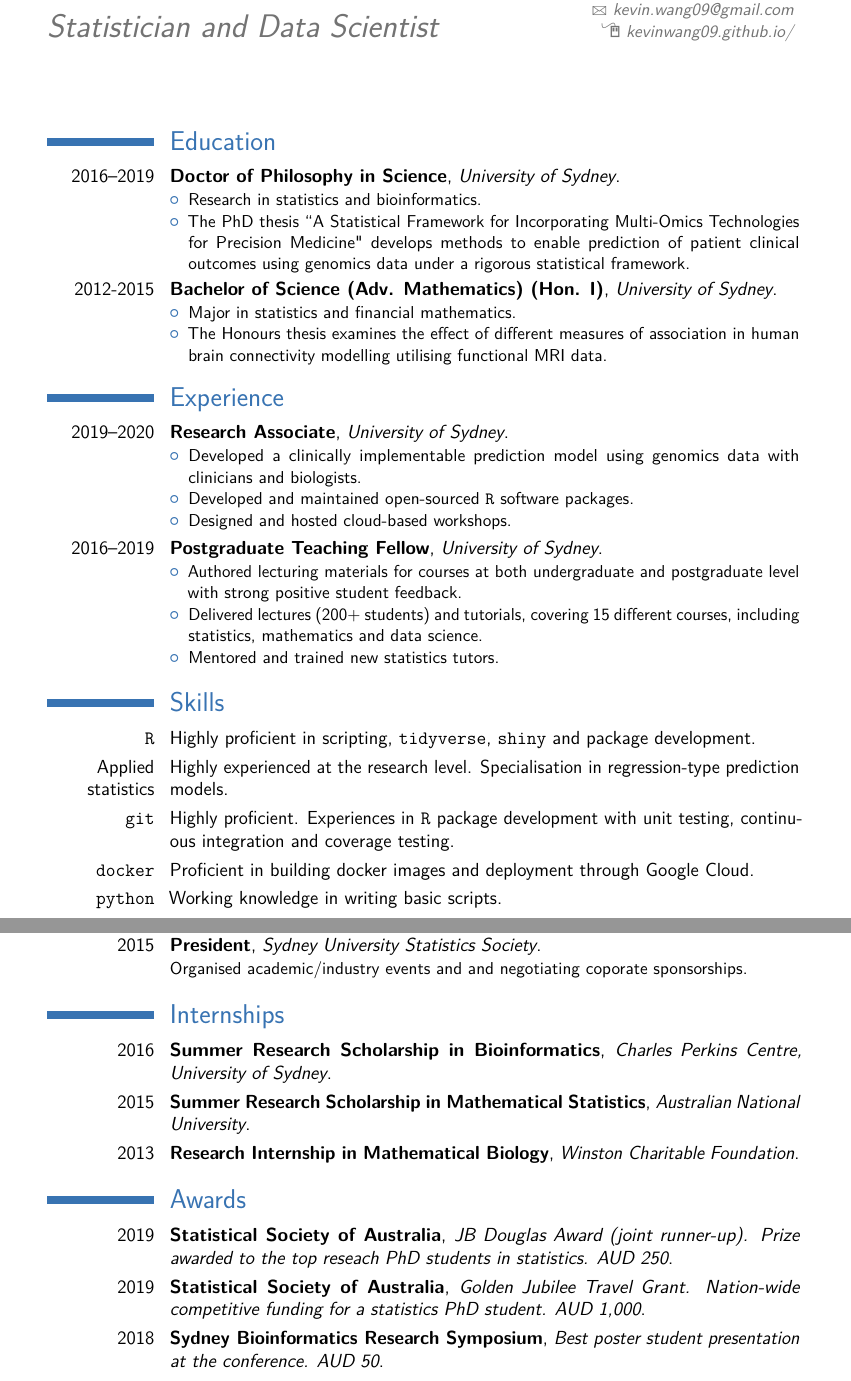
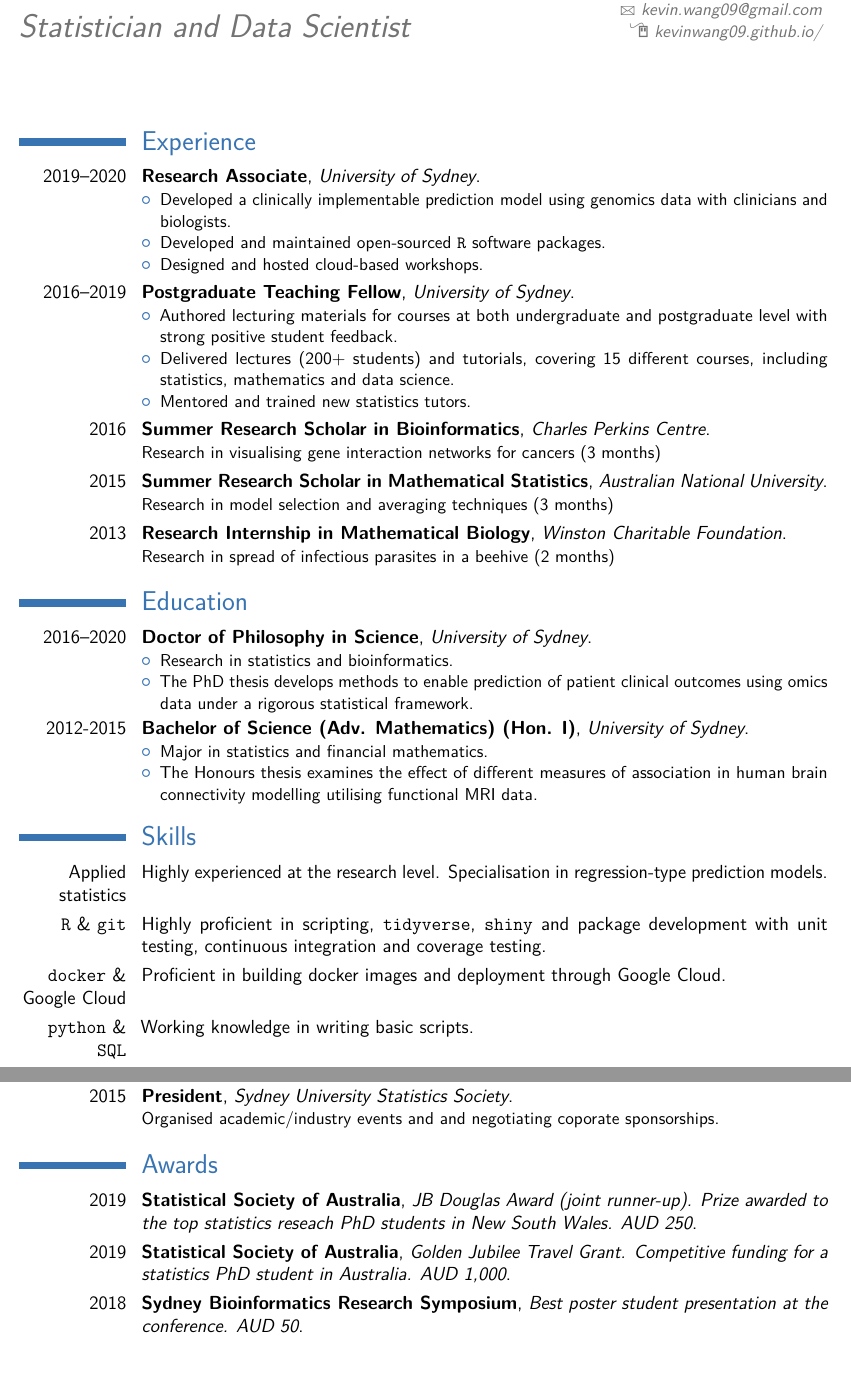
Before and after one commit to kevinwang09/cv, a LaTeX CV (CV_KEVIN_YX_WANG_long.tex): two parts of pages 1 and 2 of 3, joined at a grey line, cut so that both start at the same text. Compiled offline with pdfLaTeX.

Commit message:
reorganisation based on feedback

```diff
--- a/CV_KEVIN_YX_WANG_long.tex
+++ b/CV_KEVIN_YX_WANG_long.tex
@@ -9,7 +9,7 @@
 
 %\usepackage{lipsum} % Used for inserting dummy 'Lorem ipsum' text into the template
 
-\usepackage[scale=0.8]{geometry} % Reduce document margins
+\usepackage[scale=0.86]{geometry} % Reduce document margins
 %\setlength{\hintscolumnwidth}{3cm} % Uncomment to change the width of the dates column
 %\setlength{\makecvtitlenamewidth}{10cm} % For the 'classic' style, uncomment to adjust the width of the space allocated to your name
 
@@ -43,24 +43,8 @@
 
 %	Passionate data scientist with a PhD in statistics and a proven track record of delivering valuable analytical insights. I am a highly effective communicator with numerous awards for research presentations and worked as a part-time lecturer at the University of Sydney. I am highly skilled in developing machine learning predictive models using the \texttt{R} language.
 
-	\section{Education}
+\section{Experience}
 
-	\cventry{2016--2019}{Doctor of Philosophy in Science}{University of Sydney}{}{}{
-		\begin{itemize}
-			\item Research in statistics and bioinformatics.
-			\item The PhD thesis ``A Statistical Framework for Incorporating Multi-Omics Technologies for Precision Medicine" develops methods to enable prediction of patient clinical outcomes using genomics data under a rigorous statistical framework.
-			%	\item Other related collaboration projects covered a range of scientific problems relating to biological heterogeneity in cancer.
-		\end{itemize}
-	}
-
-	\cventry{2012-2015}{Bachelor of Science (Adv. Mathematics) (Hon. I)}{University of Sydney}{}{}{
-		\begin{itemize}
-			\item Major in statistics and financial mathematics.
-			\item The Honours thesis examines the effect of different measures of association in human brain connectivity modelling utilising functional MRI data.
-		\end{itemize}
-	}
-
-	\section{Experience}
 	\cventry{2019--2020}{Research Associate}{University of Sydney}{}{}{
 		\begin{itemize}
 			\item Developed a clinically implementable prediction model using genomics data with clinicians and biologists.
@@ -78,7 +62,12 @@
 		\end{itemize}
 	}
 
+	\cventry{2016}{Summer Research Scholar in Bioinformatics}{Charles Perkins Centre}{}{}{
+	Research in visualising gene interaction networks for cancers (3 months)}
 
+	\cventry{2015}{Summer Research Scholar in Mathematical Statistics}{Australian National University}{}{}{Research in model selection and averaging techniques (3 months)}
+
+	\cventry{2013}{Research Internship in Mathematical Biology}{Winston Charitable Foundation}{}{}{Research in spread of infectious parasites in a beehive (2 months)}
 
 
 	%		\begin{itemize}
@@ -99,21 +88,35 @@
 
 
 
+\section{Education}
+
+\cventry{2016--2020}{Doctor of Philosophy in Science}{University of Sydney}{}{}{
+	\begin{itemize}
+		\item Research in statistics and bioinformatics.
+		\item The PhD thesis develops methods to enable prediction of patient clinical outcomes using omics data under a rigorous statistical framework.
+		%	\item Other related collaboration projects covered a range of scientific problems relating to biological heterogeneity in cancer.
+	\end{itemize}
+}
+
+\cventry{2012-2015}{Bachelor of Science (Adv. Mathematics) (Hon. I)}{University of Sydney}{}{}{
+	\begin{itemize}
+		\item Major in statistics and financial mathematics.
+		\item The Honours thesis examines the effect of different measures of association in human brain connectivity modelling utilising functional MRI data.
+	\end{itemize}
+}
 
 	\section{Skills}
 
 %	\subsection{Technical}
-	\cvitem{\texttt{R}}{Highly proficient in scripting, \texttt{tidyverse}, \texttt{shiny} and package development.}
-
 	\cvitem{Applied statistics}{Highly experienced at the research level. Specialisation in regression-type prediction models.
 %		Publications in top journals, including \textit{Bioinformatics}, \textit{Clinical Cancer Research} and \textit{PNAS}.
 	}
 
-	\cvitem{\texttt{git}}{Highly proficient. Experiences in \texttt{R} package development with unit testing, continuous integration and coverage testing.}
+	\cvitem{\texttt{R} \& \texttt{git}}{Highly proficient in scripting, \texttt{tidyverse}, \texttt{shiny} and package development with unit testing, continuous integration and coverage testing.}
 
-	\cvitem{\texttt{docker}}{Proficient in building docker images and deployment through Google Cloud.}
+	\cvitem{\texttt{docker} \& Google Cloud}{Proficient in building docker images and deployment through Google Cloud.}
 
-	\cvitem{\texttt{python}}{Working knowledge in writing basic scripts.}
+	\cvitem{\texttt{python} \& \texttt{SQL}}{Working knowledge in writing basic scripts.}
 
 %	\subsection{Communication}
 %
@@ -166,24 +169,9 @@
 %		\end{itemize}
 	}
 
-
-	\section{Internships}
-	\cventry{2016}{Summer Research Scholarship in Bioinformatics}{Charles Perkins Centre, University of Sydney}{}{}{}
-
-
-
-
-	\cventry{2015}{Summer Research Scholarship in Mathematical Statistics}{Australian National University}{}{}{}
-
-
-
-
-	\cventry{2013}{Research Internship in Mathematical Biology}{Winston Charitable Foundation}{}{}{}
-
-
 	\section{Awards}
-	\cventry{2019}{Statistical Society of Australia}{JB Douglas Award (joint runner-up). Prize awarded to the top reseach PhD students in statistics. AUD 250}{}{}{}
-	\cventry{2019}{Statistical Society of Australia}{Golden Jubilee Travel Grant. Nation-wide competitive funding for a statistics PhD student. AUD 1,000}{}{}{}
+	\cventry{2019}{Statistical Society of Australia}{JB Douglas Award (joint runner-up). Prize awarded to the top statistics reseach PhD students in New South Wales. AUD 250}{}{}{}
+	\cventry{2019}{Statistical Society of Australia}{Golden Jubilee Travel Grant. Competitive funding for a statistics PhD student in Australia. AUD 1,000}{}{}{}
 	\cventry{2018}{Sydney Bioinformatics Research Symposium}{Best poster student presentation at the conference. AUD 50}{}{}{}
 	\cventry{2017}{International Biometric Society -  Australasian Region}{Best student talk at the conference. AUD 500}{}{}{}
 	\cventry{2017 \& 2018 }{Australian Bioinformatics \& Computational Biology Society}{Travel scholarship to ABACBS annual conference. AUD 250}{}{}{}
```
Also changed, not shown: CV_KEVIN_YX_WANG_long.pdf, CV_KEVIN_YX_WANG_long.tex (73 more changed lines), 4 other files.
